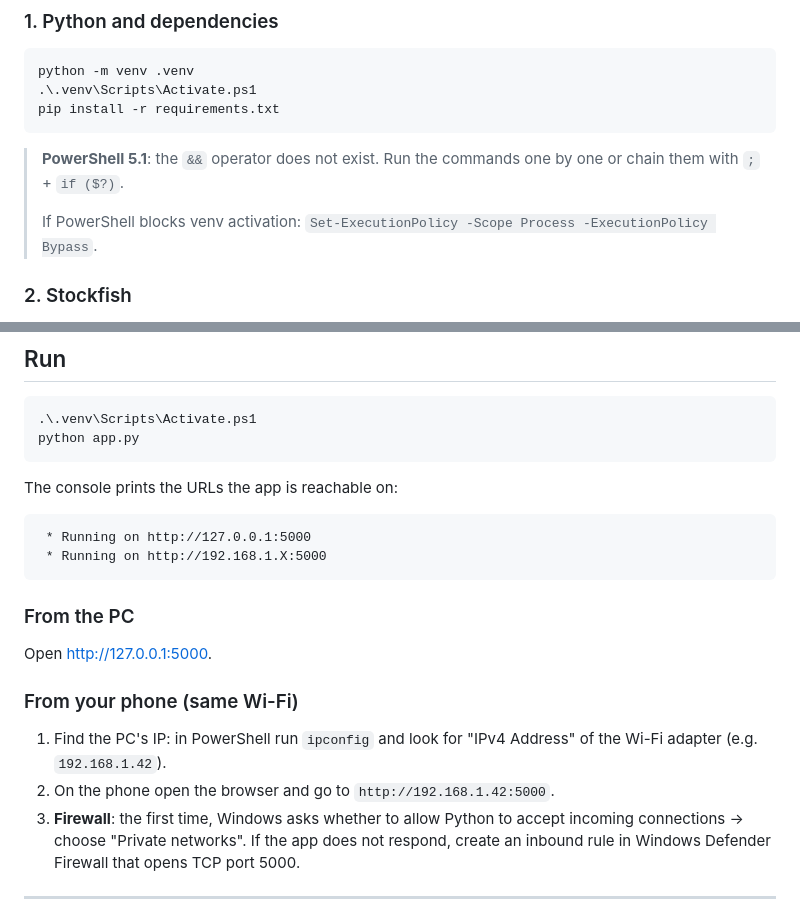
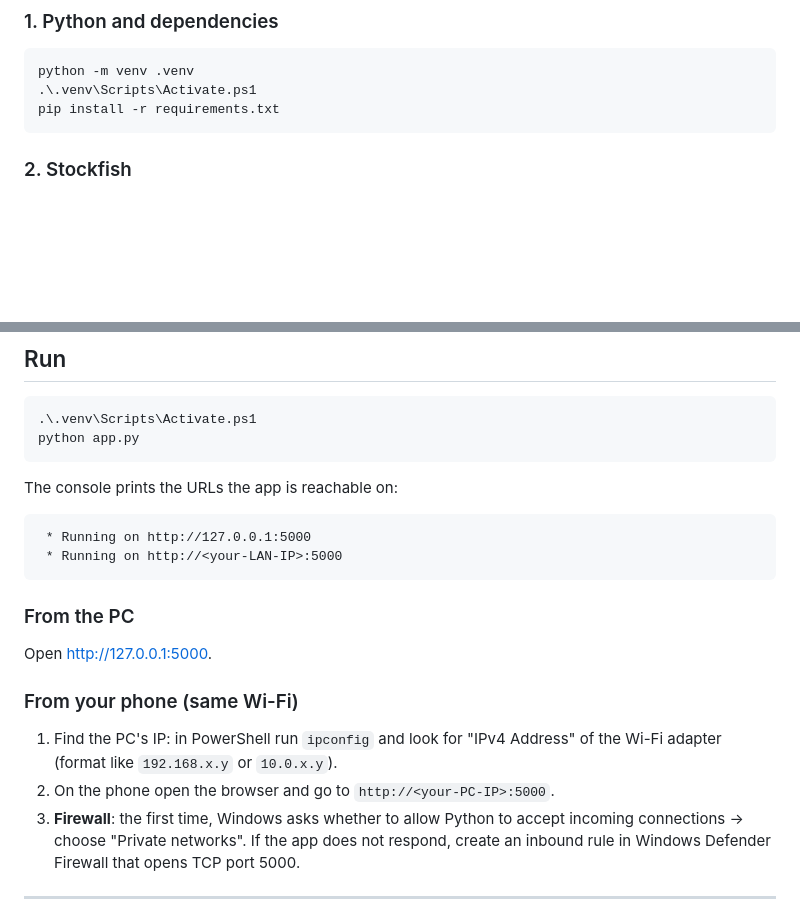
Before and after one commit to simoneP-txt/local-chess-review, a Markdown page: README.md, 2 parts joined by grey strips. Drawn GitHub-style; blank space fills up the shorter version.

````diff
--- a/README.md
+++ b/README.md
@@ -88,12 +88,6 @@ python -m venv .venv
 pip install -r requirements.txt
 ```
 
-> **PowerShell 5.1**: the `&&` operator does not exist. Run the commands
-> one by one or chain them with `;` + `if ($?)`.
->
-> If PowerShell blocks venv activation:
-> `Set-ExecutionPolicy -Scope Process -ExecutionPolicy Bypass`.
-
 ### 2. Stockfish
 
 1. Download the latest build from
@@ -152,7 +146,7 @@ The console prints the URLs the app is reachable on:
 
 ```text
  * Running on http://127.0.0.1:5000
- * Running on http://192.168.1.X:5000
+ * Running on http://<your-LAN-IP>:5000
 ```
 
 ### From the PC
@@ -162,8 +156,8 @@ Open <http://127.0.0.1:5000>.
 ### From your phone (same Wi-Fi)
 
 1. Find the PC's IP: in PowerShell run `ipconfig` and look for "IPv4
-   Address" of the Wi-Fi adapter (e.g. `192.168.1.42`).
-2. On the phone open the browser and go to `http://192.168.1.42:5000`.
+   Address" of the Wi-Fi adapter (format like `192.168.x.y` or `10.0.x.y`).
+2. On the phone open the browser and go to `http://<your-PC-IP>:5000`.
 3. **Firewall**: the first time, Windows asks whether to allow Python to
    accept incoming connections → choose "Private networks". If the app
    does not respond, create an inbound rule in Windows Defender Firewall
````
